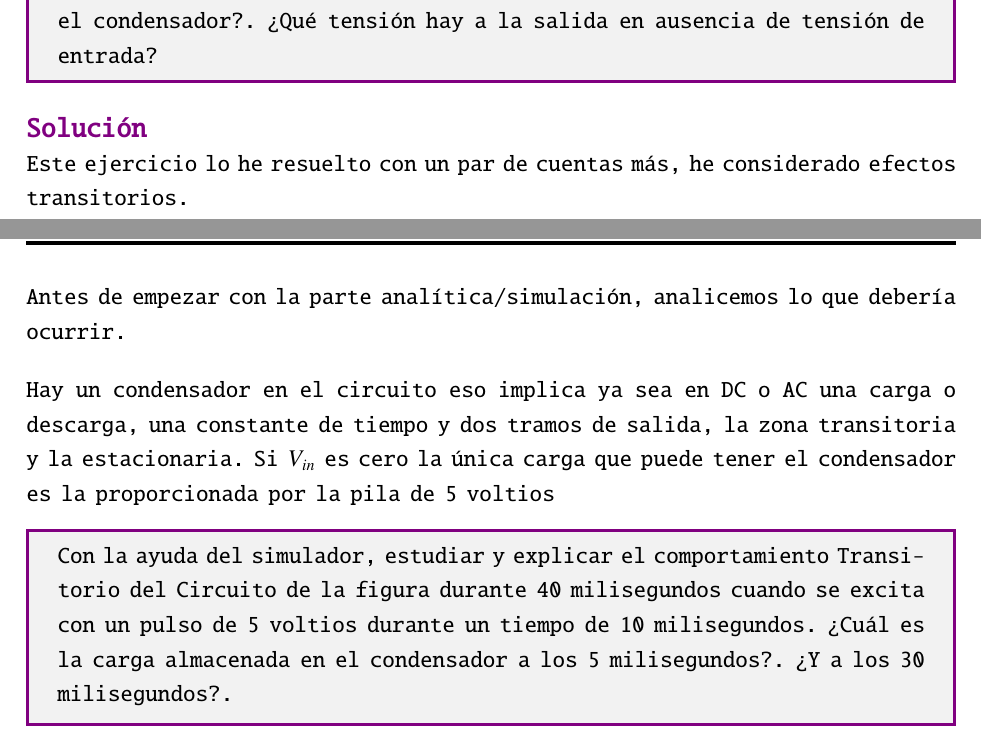
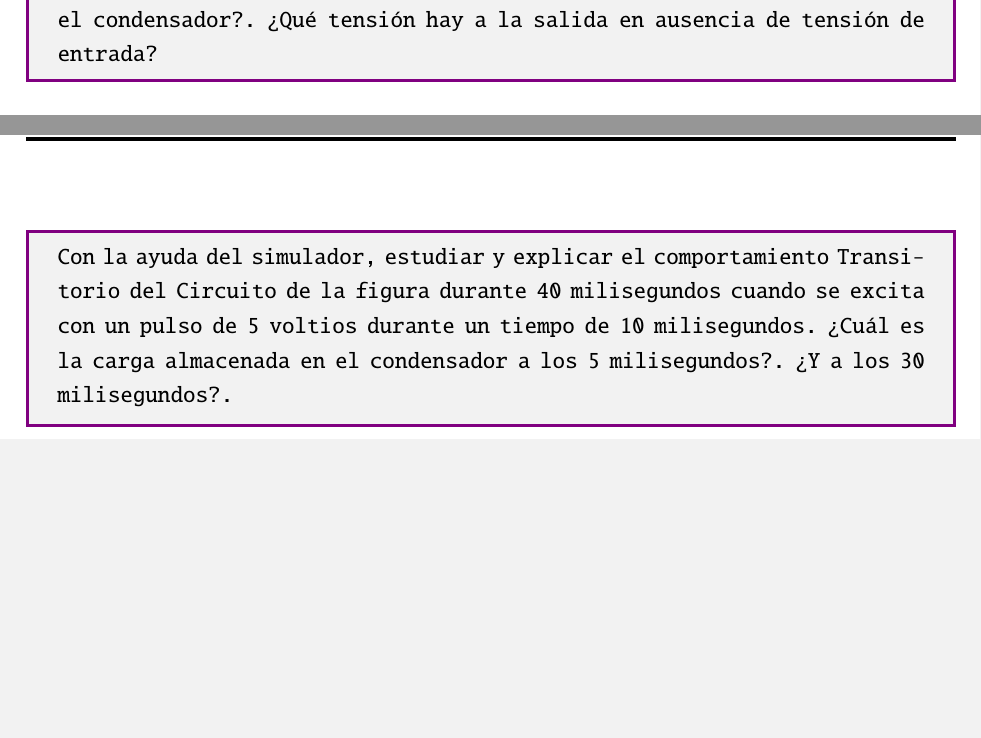
Before and after one commit to rhyloo/Problemas_electronica, a LaTeX thesis (main.tex, which reads chapters/2.tex): two parts of pages 8 and 9 of 14 before the commit and two parts of pages 8 and 9 of 9 after it, joined at a grey line, cut so that both start at the same text, the shorter picture padded with empty space. Compiled offline with pdfLaTeX.

Commit message:
A good main branch

```diff
--- a/chapters/2.tex
+++ b/chapters/2.tex
@@ -209,23 +209,23 @@ cambia entre 0 y 5 votios. ¿Qué función hace el
 condensador?. ¿Qué tensión hay a la salida en ausencia de tensión
 de entrada?}
 
-\mksolution{
-Este ejercicio lo he resuelto con un par de
-cuentas más, he considerado efectos transitorios.
+%\mksolution{
+%Este ejercicio lo he resuelto con un par de
+%cuentas más, he considerado efectos transitorios.
 
-Antes de empezar con la parte
-analítica/simulación, analicemos lo que debería
-ocurrir.
+%Antes de empezar con la parte
+%analítica/simulación, analicemos lo que debería
+%ocurrir.
 
-Hay un condensador en el circuito eso implica ya
-sea en DC o AC una carga o descarga, una constante
-de tiempo y dos tramos de salida, la zona
-transitoria y la estacionaria.
-Si $V_{in}$ es cero la única carga que puede tener
-el condensador es la proporcionada por la pila de
-5 voltios
+%Hay un condensador en el circuito eso implica ya
+%sea en DC o AC una carga o descarga, una constante
+%de tiempo y dos tramos de salida, la zona
+%transitoria y la estacionaria.
+%Si $V_{in}$ es cero la única carga que puede tener
+%el condensador es la proporcionada por la pila de
+%5 voltios
 
-}
+%}
 
 \mkexercise{Con la ayuda del simulador, estudiar y explicar el
 comportamiento Transitorio del Circuito de la figura durante 40
```
Also changed, not shown: main.tex (+2 -2 lines).
